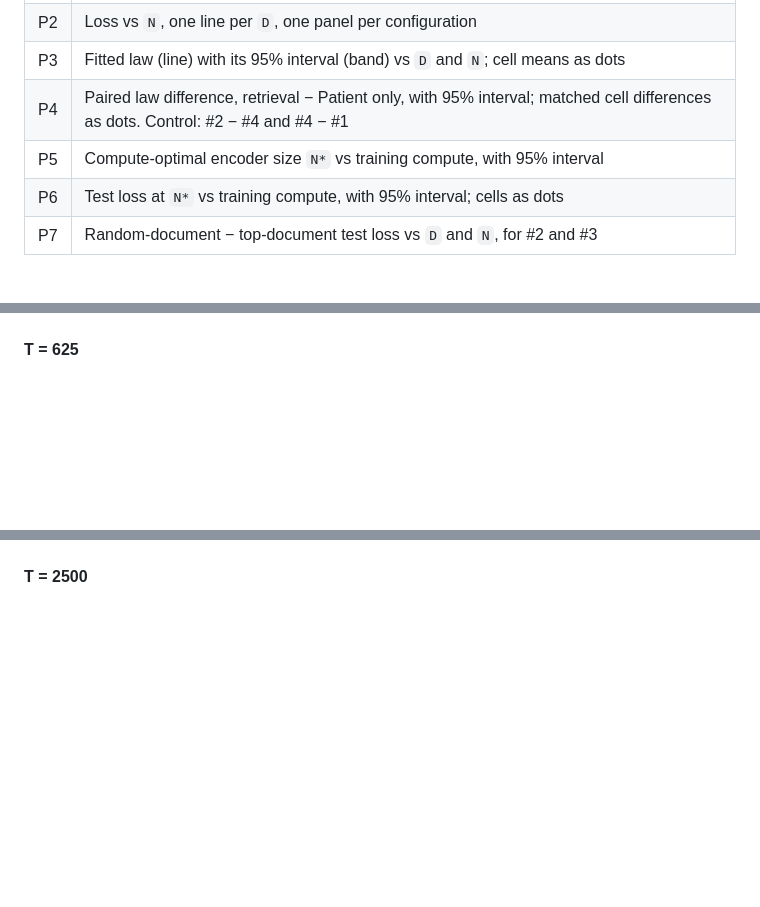
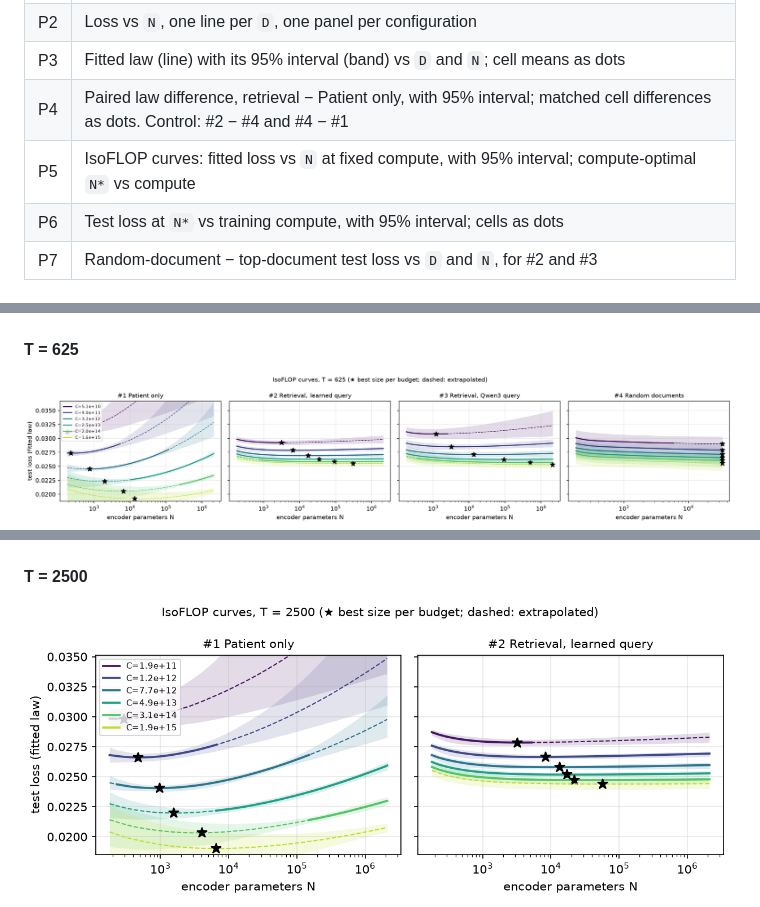
Before and after one commit to McDermottHealthAI/medrap-experiments, a Markdown page: results/scaling_laws/README.md, 3 parts joined by grey strips. Rendered like a GitHub page; pictures changed too: results/scaling_laws/T2500/P5_isoflop.png (added), results/scaling_laws/T625/P5_isoflop.png (added); blank space fills up the shorter version.

```diff
--- a/results/scaling_laws/README.md
+++ b/results/scaling_laws/README.md
@@ -103,7 +103,7 @@ Metric: test loss, mean over (patient, task) pairs. AUROC also reported.
 | P2 | Loss vs `N`, one line per `D`, one panel per configuration |
 | P3 | Fitted law (line) with its 95% interval (band) vs `D` and `N`; cell means as dots |
 | P4 | Paired law difference, retrieval − Patient only, with 95% interval; matched cell differences as dots. Control: #2 − #4 and #4 − #1 |
-| P5 | Compute-optimal encoder size `N*` vs training compute, with 95% interval |
+| P5 | IsoFLOP curves: fitted loss vs `N` at fixed compute, with 95% interval; compute-optimal `N*` vs compute |
 | P6 | Test loss at `N*` vs training compute, with 95% interval; cells as dots |
 | P7 | Random-document − top-document test loss vs `D` and `N`, for #2 and #3 |
 
@@ -345,10 +352,12 @@ $$
 
 #### T = 625
 
+![P5 IsoFLOP T625](T625/P5_isoflop.png)
 ![P5 T625](T625/P5.png)
 
 #### T = 2500
 
+![P5 IsoFLOP T2500](T2500/P5_isoflop.png)
 ![P5 T2500](T2500/P5.png)
 
 ### P6: Test loss at N* vs compute
```
Also changed, not shown: other parts of results/scaling_laws/README.md (+8 -1 lines), scaling_laws/design.md (+1 -1 lines), results/scaling_laws/T125/P5_isoflop.png (added), results/scaling_laws/T25/P5_isoflop.png (added), results/scaling_laws/T5/P5_isoflop.png (added), 3 other files.
